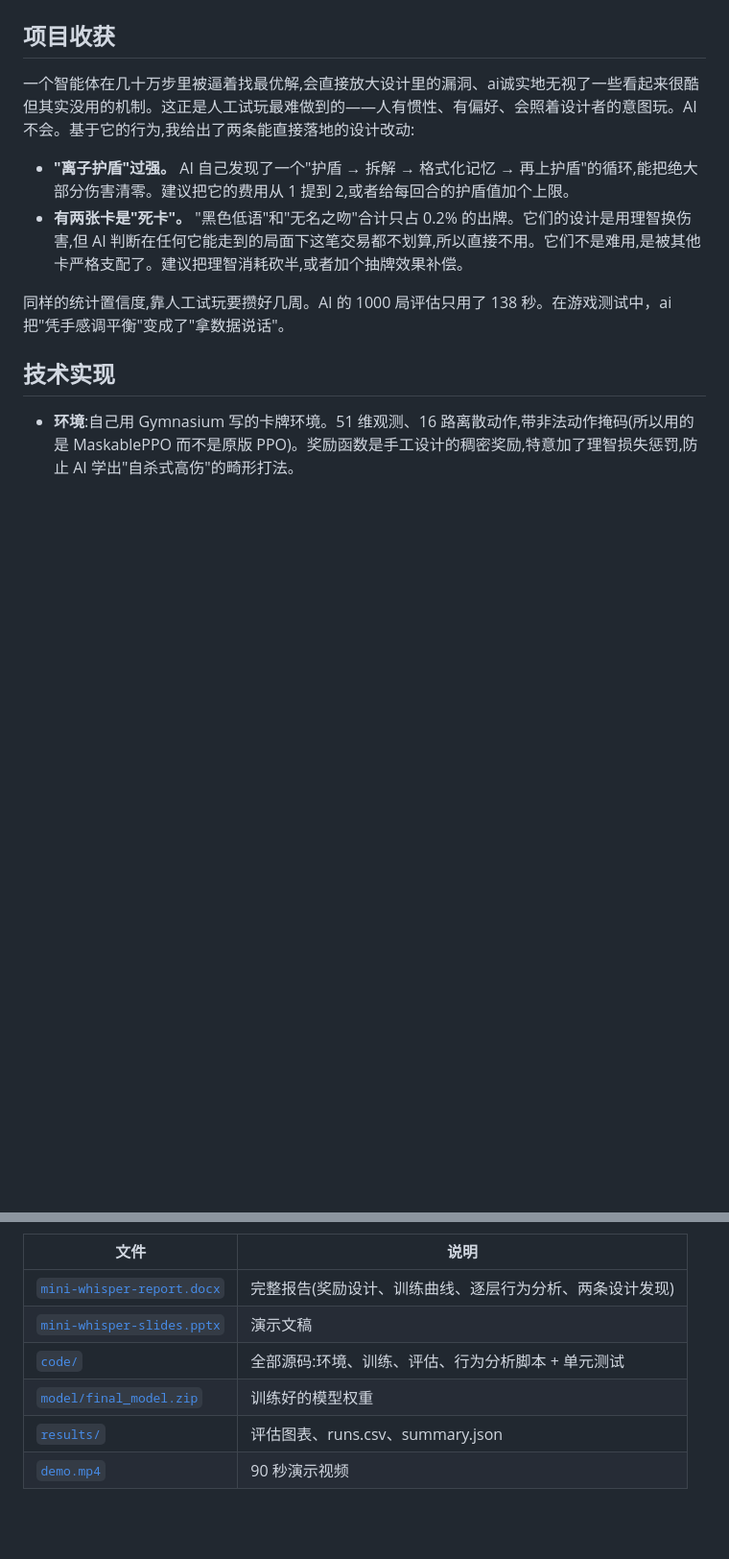
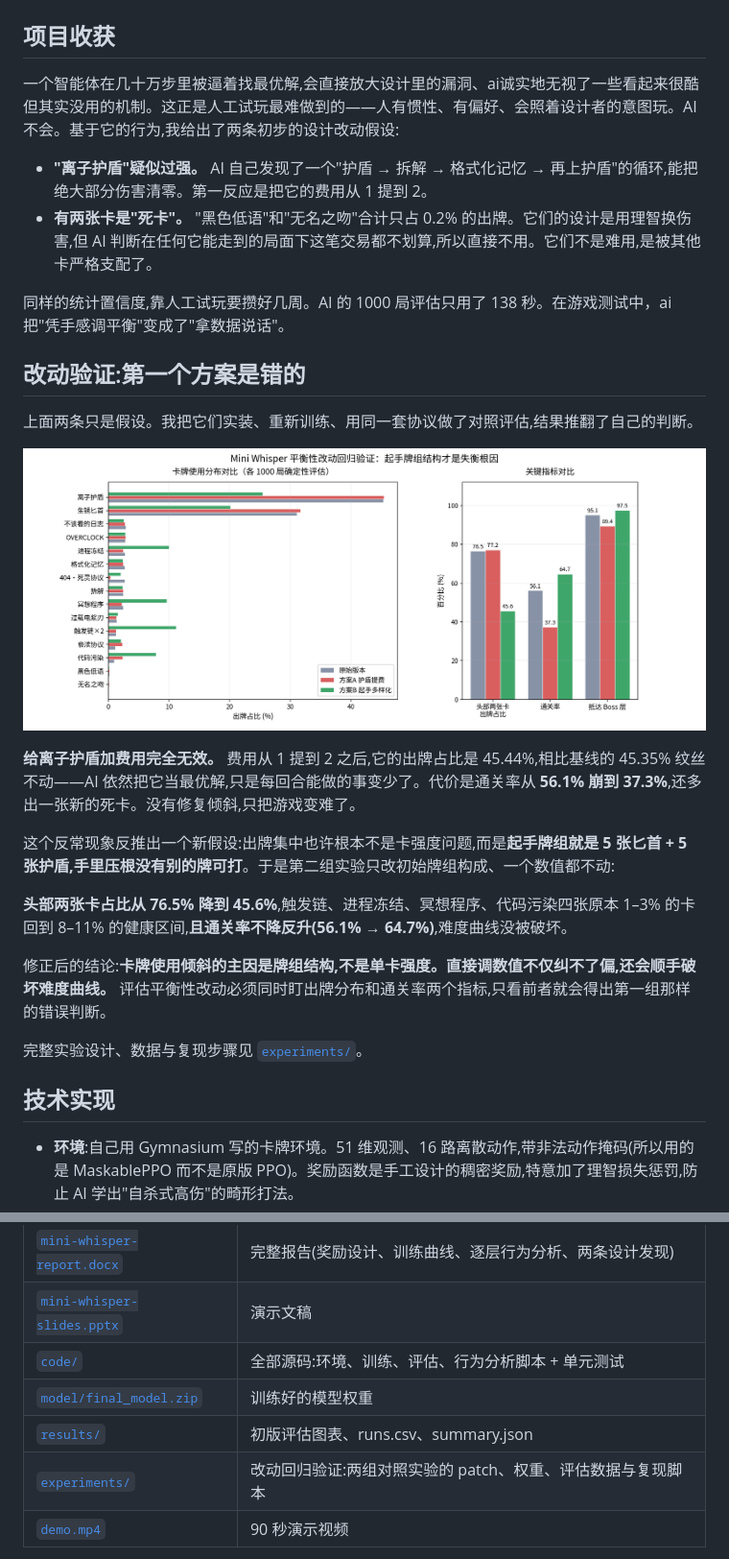
Before and after one commit to ZHIQIAN-fine/ZHIQIAN-fine.github.io, a Markdown page: 03-rl-game-balance/README.md, 2 parts joined by grey strips. Shown: that part at 96% size. GitHub-like rendering; pictures changed too: 03-rl-game-balance/assets/balance_validation.png (added); blank space fills up the shorter version.

```diff
--- a/03-rl-game-balance/README.md
+++ b/03-rl-game-balance/README.md
@@ -16,12 +16,28 @@
 
 ## 项目收获
 
-一个智能体在几十万步里被逼着找最优解,会直接放大设计里的漏洞、ai诚实地无视了一些看起来很酷但其实没用的机制。这正是人工试玩最难做到的——人有惯性、有偏好、会照着设计者的意图玩。AI 不会。基于它的行为,我给出了两条能直接落地的设计改动:
+一个智能体在几十万步里被逼着找最优解,会直接放大设计里的漏洞、ai诚实地无视了一些看起来很酷但其实没用的机制。这正是人工试玩最难做到的——人有惯性、有偏好、会照着设计者的意图玩。AI 不会。基于它的行为,我给出了两条初步的设计改动假设:
 
-- **"离子护盾"过强。** AI 自己发现了一个"护盾 → 拆解 → 格式化记忆 → 再上护盾"的循环,能把绝大部分伤害清零。建议把它的费用从 1 提到 2,或者给每回合的护盾值加个上限。
-- **有两张卡是"死卡"。** "黑色低语"和"无名之吻"合计只占 0.2% 的出牌。它们的设计是用理智换伤害,但 AI 判断在任何它能走到的局面下这笔交易都不划算,所以直接不用。它们不是难用,是被其他卡严格支配了。建议把理智消耗砍半,或者加个抽牌效果补偿。
+- **"离子护盾"疑似过强。** AI 自己发现了一个"护盾 → 拆解 → 格式化记忆 → 再上护盾"的循环,能把绝大部分伤害清零。第一反应是把它的费用从 1 提到 2。
+- **有两张卡是"死卡"。** "黑色低语"和"无名之吻"合计只占 0.2% 的出牌。它们的设计是用理智换伤害,但 AI 判断在任何它能走到的局面下这笔交易都不划算,所以直接不用。它们不是难用,是被其他卡严格支配了。
 
 同样的统计置信度,靠人工试玩要攒好几周。AI 的 1000 局评估只用了 138 秒。在游戏测试中，ai把"凭手感调平衡"变成了"拿数据说话"。
+
+## 改动验证:第一个方案是错的
+
+上面两条只是假设。我把它们实装、重新训练、用同一套协议做了对照评估,结果推翻了自己的判断。
+
+![平衡性改动回归验证](./assets/balance_validation.png)
+
+**给离子护盾加费用完全无效。** 费用从 1 提到 2 之后,它的出牌占比是 45.44%,相比基线的 45.35% 纹丝不动——AI 依然把它当最优解,只是每回合能做的事变少了。代价是通关率从 **56.1% 崩到 37.3%**,还多出一张新的死卡。没有修复倾斜,只把游戏变难了。
+
+这个反常现象反推出一个新假设:出牌集中也许根本不是卡强度问题,而是**起手牌组就是 5 张匕首 + 5 张护盾,手里压根没有别的牌可打**。于是第二组实验只改初始牌组构成、一个数值都不动:
+
+**头部两张卡占比从 76.5% 降到 45.6%**,触发链、进程冻结、冥想程序、代码污染四张原本 1–3% 的卡回到 8–11% 的健康区间,**且通关率不降反升(56.1% → 64.7%)**,难度曲线没被破坏。
+
+修正后的结论:**卡牌使用倾斜的主因是牌组结构,不是单卡强度。直接调数值不仅纠不了偏,还会顺手破坏难度曲线。** 评估平衡性改动必须同时盯出牌分布和通关率两个指标,只看前者就会得出第一组那样的错误判断。
+
+完整实验设计、数据与复现步骤见 [`experiments/`](./experiments)。
 
 ## 技术实现
 
@@ -40,7 +56,8 @@
 | [`mini-whisper-slides.pptx`](./mini-whisper-slides.pptx) | 演示文稿 |
 | [`code/`](./code) | 全部源码:环境、训练、评估、行为分析脚本 + 单元测试 |
 | [`model/final_model.zip`](./model) | 训练好的模型权重 |
-| [`results/`](./results) | 评估图表、runs.csv、summary.json |
+| [`results/`](./results) | 初版评估图表、runs.csv、summary.json |
+| [`experiments/`](./experiments) | 改动回归验证:两组对照实验的 patch、权重、评估数据与复现脚本 |
 | [`demo.mp4`](./demo.mp4) | 90 秒演示视频 |
 
 > 本项目为个人独立完成,涵盖游戏设计、环境搭建、RL 训练与行为分析。代码、模型、评估数据集和演示视频均可复现。
```
Also changed, not shown: 03-rl-game-balance/experiments/README.md (added, +78 -0 lines), 11 other files.
